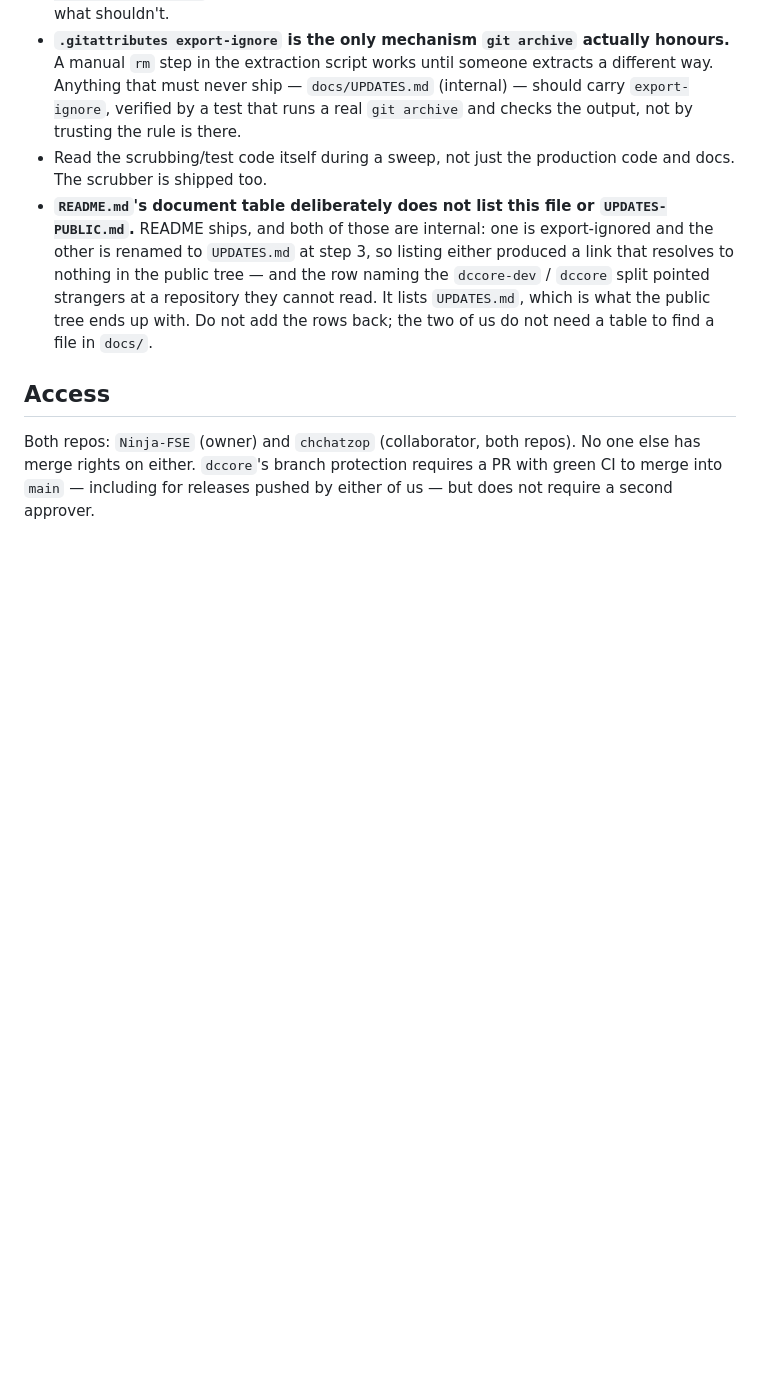
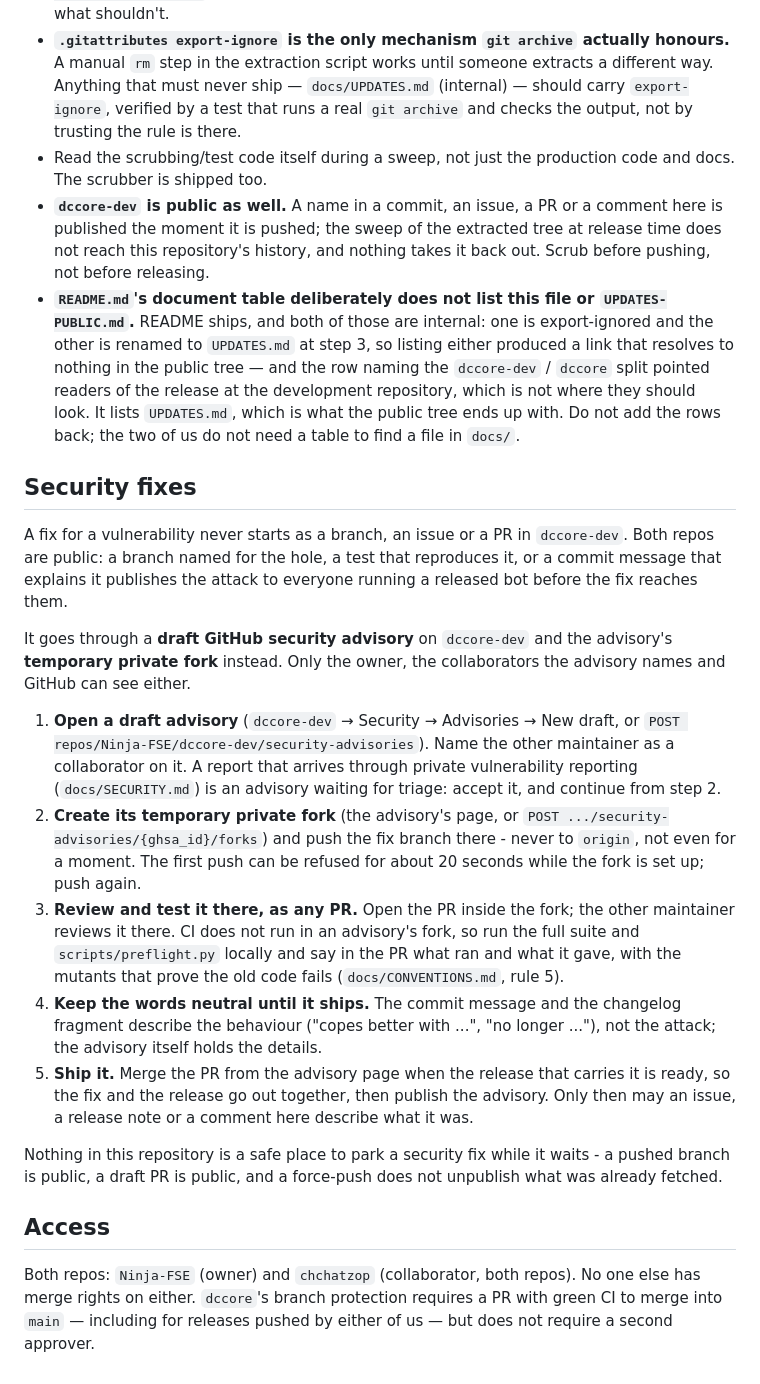
Before and after one commit to Ninja-FSE/dccore-dev, a Markdown page: docs/PUBLIC-REPO-WORKFLOW.md, the part around one of its changes. Drawn GitHub-style; blank space fills up the shorter version.

```diff
--- a/docs/PUBLIC-REPO-WORKFLOW.md
+++ b/docs/PUBLIC-REPO-WORKFLOW.md
@@ -242,14 +247,56 @@ that later sweeps caught by design, not luck. Specifically:
   trusting the rule is there.
 - Read the scrubbing/test code itself during a sweep, not just the
   production code and docs. The scrubber is shipped too.
+- **`dccore-dev` is public as well.** A name in a commit, an issue, a PR
+  or a comment here is published the moment it is pushed; the sweep of the
+  extracted tree at release time does not reach this repository's history,
+  and nothing takes it back out. Scrub before pushing, not before releasing.
 - **`README.md`'s document table deliberately does not list this file or
   `UPDATES-PUBLIC.md`.** README ships, and both of those are internal: one
   is export-ignored and the other is renamed to `UPDATES.md` at step 3, so
   listing either produced a link that resolves to nothing in the public
   tree — and the row naming the `dccore-dev` / `dccore` split pointed
-  strangers at a repository they cannot read. It lists `UPDATES.md`, which
+  readers of the release at the development repository, which is not where
+  they should look. It lists `UPDATES.md`, which
   is what the public tree ends up with. Do not add the rows back; the two
   of us do not need a table to find a file in `docs/`.
+
+## Security fixes
+
+A fix for a vulnerability never starts as a branch, an issue or a PR in
+`dccore-dev`. Both repos are public: a branch named for the hole, a test
+that reproduces it, or a commit message that explains it publishes the
+attack to everyone running a released bot before the fix reaches them.
+
+It goes through a **draft GitHub security advisory** on `dccore-dev` and the
+advisory's **temporary private fork** instead. Only the owner, the
+collaborators the advisory names and GitHub can see either.
+
+1. **Open a draft advisory** (`dccore-dev` → Security → Advisories → New
+   draft, or `POST repos/Ninja-FSE/dccore-dev/security-advisories`). Name the
+   other maintainer as a collaborator on it. A report that arrives through
+   private vulnerability reporting (`docs/SECURITY.md`) is an advisory
+   waiting for triage: accept it, and continue from step 2.
+2. **Create its temporary private fork** (the advisory's page, or
+   `POST .../security-advisories/{ghsa_id}/forks`) and push the fix branch
+   there - never to `origin`, not even for a moment. The first push can be
+   refused for about 20 seconds while the fork is set up; push again.
+3. **Review and test it there, as any PR.** Open the PR inside the fork; the
+   other maintainer reviews it there. CI does not run in an advisory's fork,
+   so run the full suite and `scripts/preflight.py` locally and say in the PR
+   what ran and what it gave, with the mutants that prove the old code fails
+   (`docs/CONVENTIONS.md`, rule 5).
+4. **Keep the words neutral until it ships.** The commit message and the
+   changelog fragment describe the behaviour ("copes better with ...", "no
+   longer ..."), not the attack; the advisory itself holds the details.
+5. **Ship it.** Merge the PR from the advisory page when the release that
+   carries it is ready, so the fix and the release go out together, then
+   publish the advisory. Only then may an issue, a release note or a comment
+   here describe what it was.
+
+Nothing in this repository is a safe place to park a security fix while it
+waits - a pushed branch is public, a draft PR is public, and a force-push
+does not unpublish what was already fetched.
 
 ## Access
 
```
Also changed, not shown: other parts of docs/PUBLIC-REPO-WORKFLOW.md (+12 -7 lines), docs/changes/1399.md (added, +10 -0 lines).
